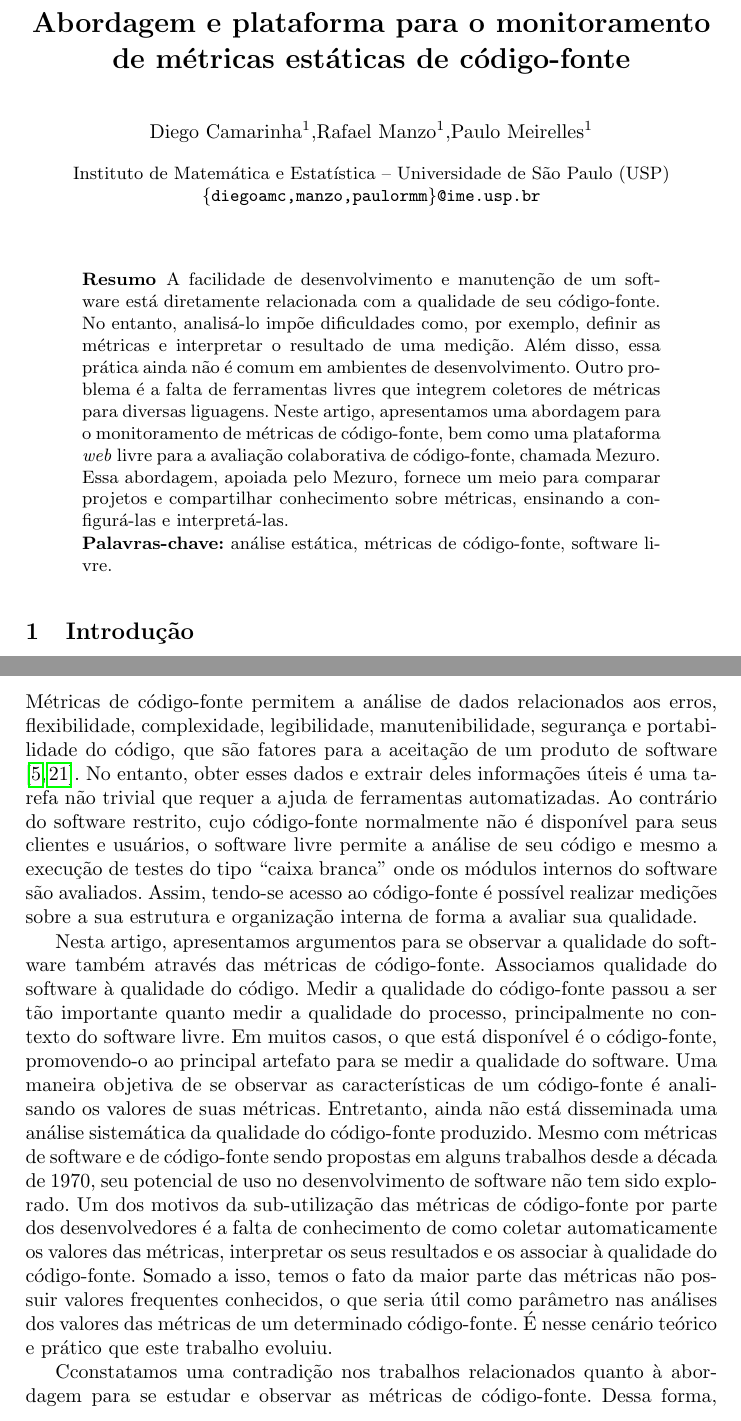
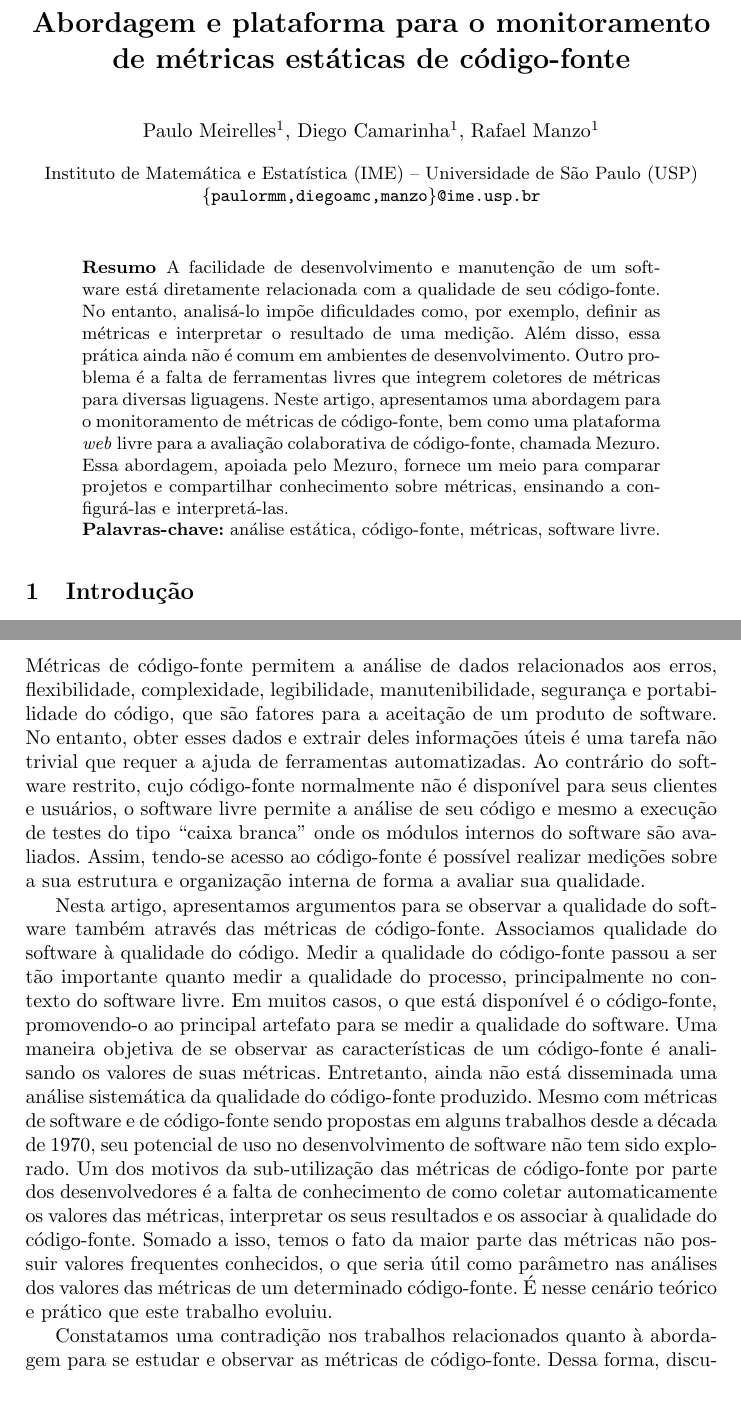
Before and after one commit to mezuro/mezuro-presentations, a LaTeX paper (articles/eselaw/mezuro.tex): two parts of pages 1 and 12 of 14, joined at a grey line, cut so that both start at the same text. Compiled offline with pdfLaTeX.

Commit message:
re-organizing authors and adding a comment about limitations/future

```diff
--- a/articles/eselaw/mezuro.tex
+++ b/articles/eselaw/mezuro.tex
@@ -17,10 +17,10 @@
 \sloppy
 \title{Abordagem e plataforma para o monitoramento de métricas estáticas de código-fonte}
 
-\author{Diego Camarinha\inst{1},Rafael Manzo\inst{1},Paulo Meirelles\inst{1}}
+\author{Paulo Meirelles\inst{1}, Diego Camarinha\inst{1}, Rafael Manzo\inst{1}}
 
-\institute{Instituto de Matemática e Estatística -- Universidade de São Paulo (USP)
-  \email{\{diegoamc,manzo,paulormm\}@ime.usp.br}}
+\institute{Instituto de Matemática e Estatística (IME) -- Universidade de São Paulo (USP)
+  \email{\{paulormm,diegoamc,manzo\}@ime.usp.br}}
 
 \maketitle
 
@@ -43,7 +43,7 @@ colaborativa de código-fonte, chamada Mezuro. Essa abordagem, apoiada pelo
 Mezuro, fornece um meio para comparar projetos e compartilhar conhecimento
 sobre métricas, ensinando a configurá-las e interpretá-las.
 
-\textbf{Palavras-chave:} análise estática, métricas de código-fonte, software
+\textbf{Palavras-chave:} análise estática, código-fonte, métricas, software
 livre.
 
 \end{abstract}
@@ -660,7 +660,7 @@ incorporar novas funcionalidades.
 Métricas de código-fonte permitem a análise de dados relacionados aos erros,
 flexibilidade, complexidade, legibilidade, manutenibilidade, segurança e
 portabilidade do código, que são fatores para a aceitação de um produto de
-software ~\cite{Henderson-Sellers96,Sato07}.
+software.
 %
 No entanto, obter esses dados e extrair deles informações úteis é uma tarefa
 não trivial que requer a ajuda de ferramentas automatizadas.
@@ -703,7 +703,7 @@ das métricas de um determinado código-fonte.
 %
 É nesse cenário teórico e prático que este trabalho evoluiu.
 
-Cconstatamos uma contradição nos trabalhos relacionados quanto à abordagem para
+Constatamos uma contradição nos trabalhos relacionados quanto à abordagem para
 se estudar e observar as métricas de código-fonte.
 %
 Dessa forma, discutimos de maneira objetiva sobre o comportamento de métricas
```
Also changed, not shown: articles/eselaw/mezuro.tex (20 more changed lines).
